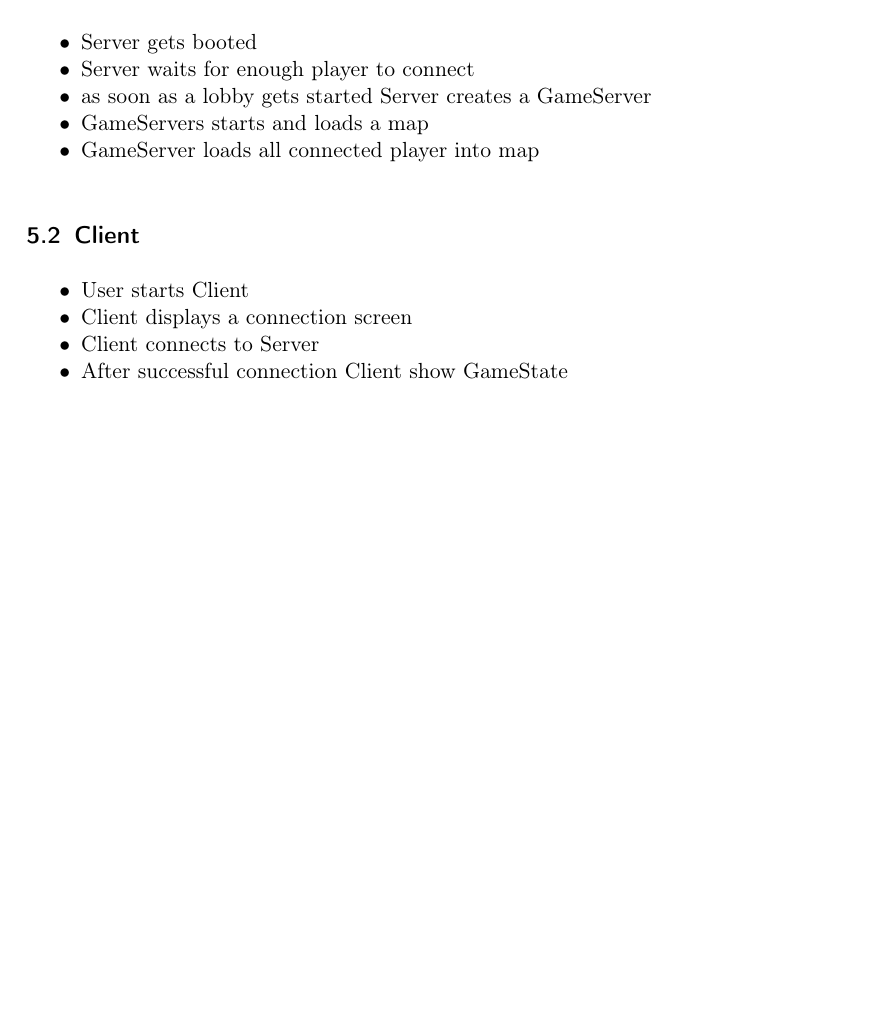
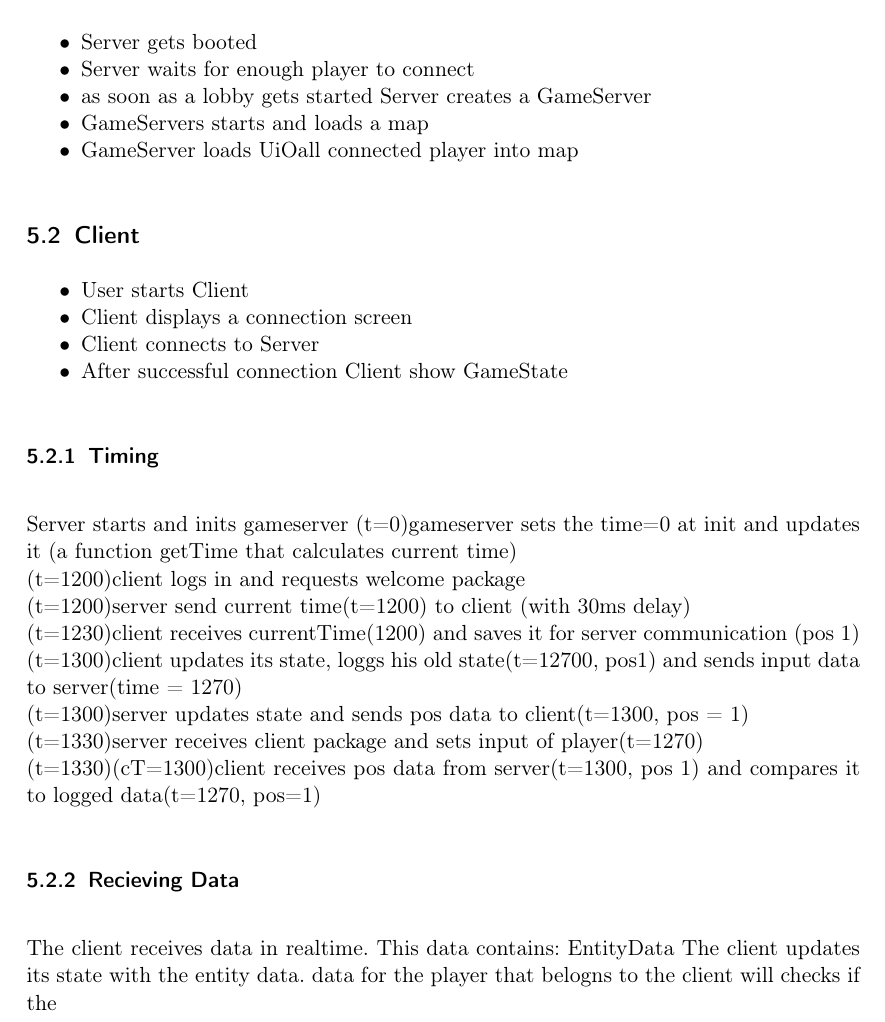
Before and after one commit to NouCake/Ethos, a LaTeX document (docs/Spezifications.tex): part of page 3 of 3, cut so that both start at the same text, the shorter picture padded with empty space. Compiled offline with pdfLaTeX.

Commit message:
added timing to spezification

```diff
--- a/docs/Spezifications.tex
+++ b/docs/Spezifications.tex
@@ -64,7 +64,7 @@ User starts game, everything is nice. Like Bob Ross did it.
 	\item Server waits for enough player to connect
 	\item as soon as a lobby gets started Server creates a GameServer
 	\item GameServers starts and loads a map
-	\item GameServer loads all connected player into map
+	\item GameServer loads UiOall connected player into map
 \end{itemize}
 
 
@@ -76,4 +76,25 @@ User starts game, everything is nice. Like Bob Ross did it.
 	\item After successful connection Client show GameState
 \end{itemize}
 
+\subsubsection{Timing}
+Server starts and inits gameserver
+(t=0)gameserver sets the time=0 at init and updates it
+(a function getTime that calculates current time)\newline
+(t=1200)client logs in and requests welcome package\newline
+(t=1200)server send current time(t=1200) to client (with 30ms delay)\newline
+(t=1230)client receives currentTime(1200) and saves it for server communication (pos 1)\newline
+(t=1300)client updates its state, loggs his old state(t=12700, pos1) and sends input data to server(time = 1270)\newline
+(t=1300)server updates state and sends pos data to client(t=1300, pos = 1)\newline
+(t=1330)server receives client package and sets input of player(t=1270)\newline
+(t=1330)(cT=1300)client receives pos data from server(t=1300, pos 1) and compares it to logged data(t=1270, pos=1)
+
+
+
+
+\subsubsection{Recieving Data}
+The client receives data in realtime. This data contains:
+EntityData
+The client updates its state with the entity data.
+data for the player that belogns to the client will checks if the
+
 \end{document}
```
Also changed, not shown: docs/Spezifications.pdf, 2 other files.
